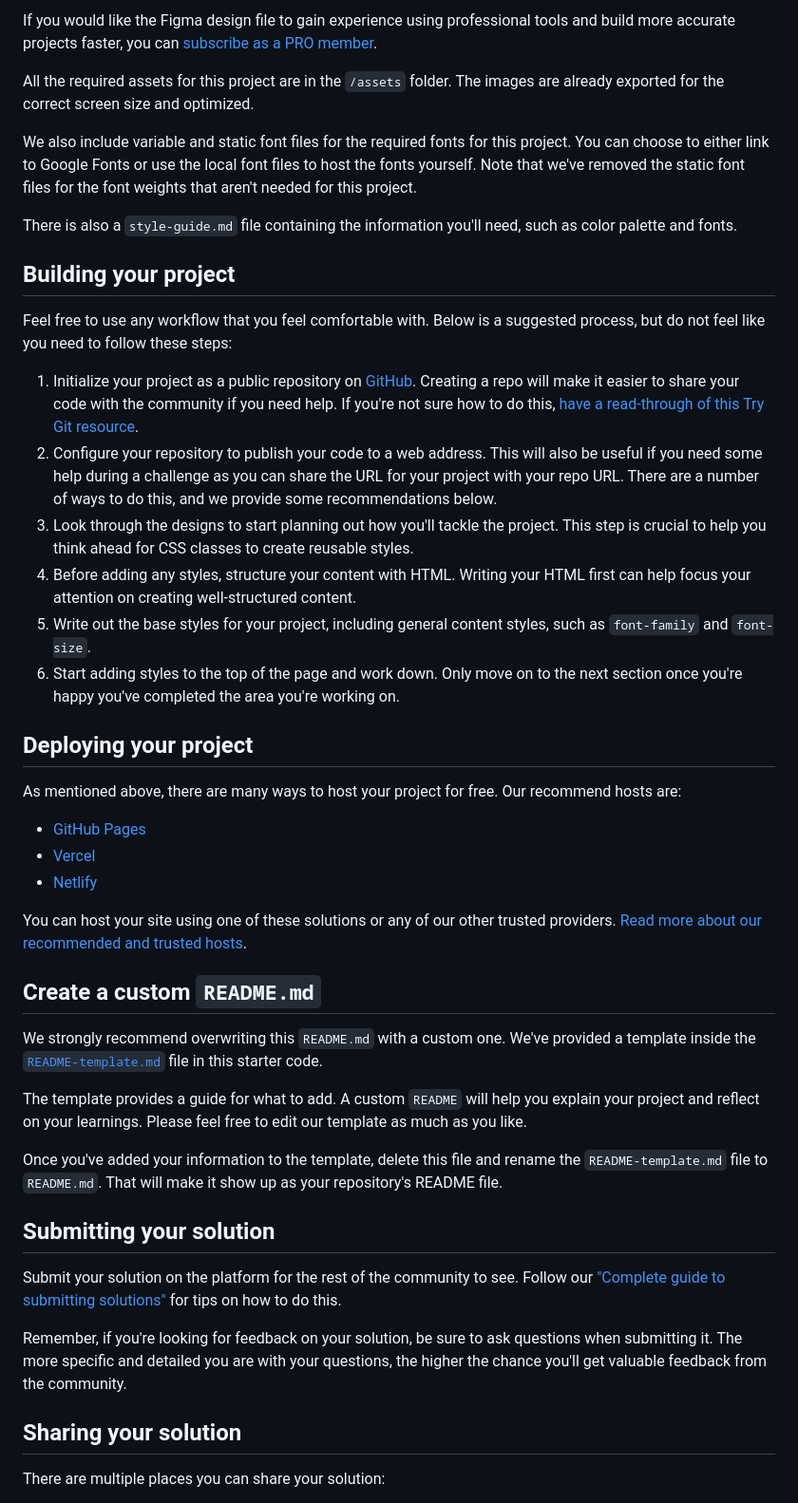
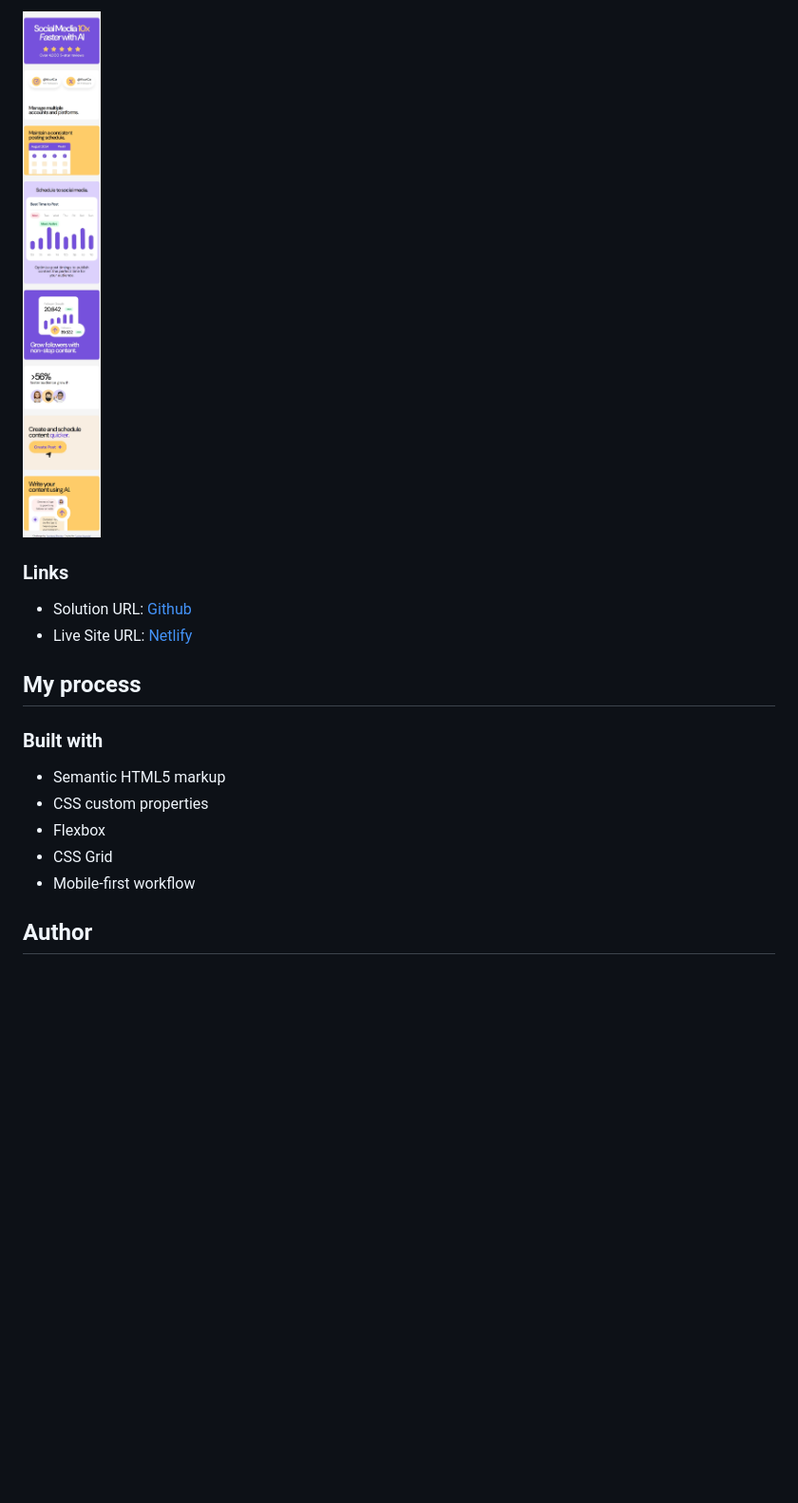
Before and after one commit to TusharKaundal/bento-grid-main, a Markdown page: README.md, the part around the change printed below. Shown: that part at 95% size. Rendered like a GitHub page; pictures changed too: assets/screenshot/phone.jpeg (added); blank space fills up the shorter version.

```diff
--- a/README.md
+++ b/README.md
@@ -34,48 +34,20 @@ The designs are in JPG static format. Using JPGs will mean that you'll need to u
 
-If you would like the Figma design file to gain experience using professional tools and build more accurate projects faster, you can [subscribe as a PRO member](https://www.frontendmentor.io/pro).
+![](./assets/screenshot/phone.jpeg)
 
-All the required assets for this project are in the `/assets` folder. The images are already exported for the correct screen size and optimized.
+### Links
 
-We also include variable and static font files for the required fonts for this project. You can choose to either link to Google Fonts or use the local font files to host the fonts yourself. Note that we've removed the static font files for the font weights that aren't needed for this project.
+- Solution URL: [Github](https://github.com/TusharKaundal/bento-grid-main)
+- Live Site URL: [Netlify](https://bento-grid-h.netlify.app/)
 
-There is also a `style-guide.md` file containing the information you'll need, such as color palette and fonts.
+## My process
 
-## Building your project
+### Built with
 
-Feel free to use any workflow that you feel comfortable with. Below is a suggested process, but do not feel like you need to follow these steps:
+- Semantic HTML5 markup
+- CSS custom properties
+- Flexbox
+- CSS Grid
+- Mobile-first workflow
 
-1. Initialize your project as a public repository on [GitHub](https://github.com/). Creating a repo will make it easier to share your code with the community if you need help. If you're not sure how to do this, [have a read-through of this Try Git resource](https://try.github.io/).
-2. Configure your repository to publish your code to a web address. This will also be useful if you need some help during a challenge as you can share the URL for your project with your repo URL. There are a number of ways to do this, and we provide some recommendations below.
-3. Look through the designs to start planning out how you'll tackle the project. This step is crucial to help you think ahead for CSS classes to create reusable styles.
-4. Before adding any styles, structure your content with HTML. Writing your HTML first can help focus your attention on creating well-structured content.
-5. Write out the base styles for your project, including general content styles, such as `font-family` and `font-size`.
-6. Start adding styles to the top of the page and work down. Only move on to the next section once you're happy you've completed the area you're working on.
+## Author
 
-## Deploying your project
-
-As mentioned above, there are many ways to host your project for free. Our recommend hosts are:
-
-- [GitHub Pages](https://pages.github.com/)
-- [Vercel](https://vercel.com/)
-- [Netlify](https://www.netlify.com/)
-
-You can host your site using one of these solutions or any of our other trusted providers. [Read more about our recommended and trusted hosts](https://medium.com/frontend-mentor/frontend-mentor-trusted-hosting-providers-bf000dfebe).
-
-## Create a custom `README.md`
-
-We strongly recommend overwriting this `README.md` with a custom one. We've provided a template inside the [`README-template.md`](./README-template.md) file in this starter code.
-
-The template provides a guide for what to add. A custom `README` will help you explain your project and reflect on your learnings. Please feel free to edit our template as much as you like.
-
-Once you've added your information to the template, delete this file and rename the `README-template.md` file to `README.md`. That will make it show up as your repository's README file.
-
-## Submitting your solution
-
-Submit your solution on the platform for the rest of the community to see. Follow our ["Complete guide to submitting solutions"](https://medium.com/frontend-mentor/a-complete-guide-to-submitting-solutions-on-frontend-mentor-ac6384162248) for tips on how to do this.
-
-Remember, if you're looking for feedback on your solution, be sure to ask questions when submitting it. The more specific and detailed you are with your questions, the higher the chance you'll get valuable feedback from the community.
-
-## Sharing your solution
-
-There are multiple places you can share your solution:
-
```
Also changed, not shown: other parts of README.md (+20 -35 lines), README-template.md (deleted, +0 -110 lines), assets/screenshot/desktop.jpeg (added), assets/screenshot/tablet.jpeg (added), 1 other file.
